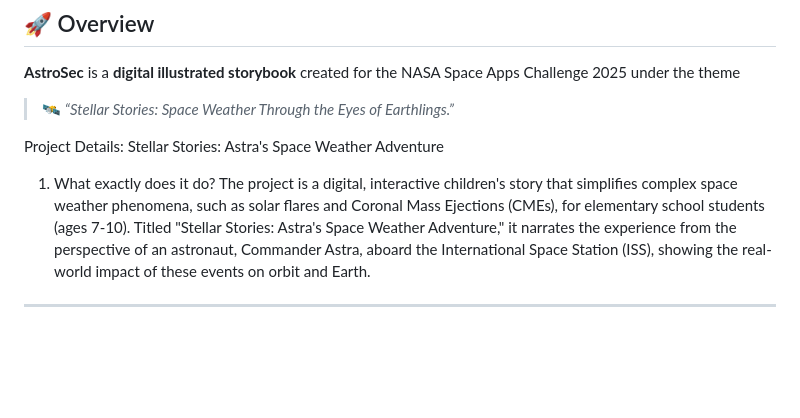
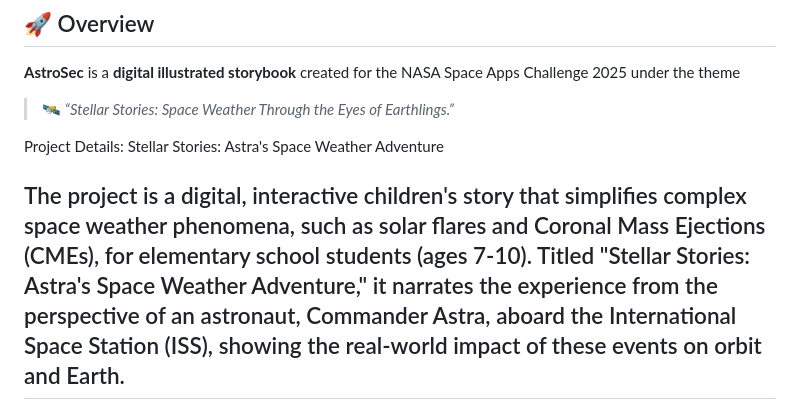
Before and after one commit to Cheiran1/astrosec, a Markdown page: README.md, the part around the change. GitHub-like rendering; blank space fills up the shorter version.

```diff
--- a/README.md
+++ b/README.md
@@ -9,7 +9,7 @@
 > 🛰️ *“Stellar Stories: Space Weather Through the Eyes of Earthlings.”*
 
 Project Details: Stellar Stories: Astra's Space Weather Adventure
-1. What exactly does it do?
+
 The project is a digital, interactive children's story that simplifies complex space weather phenomena, such as solar flares and Coronal Mass Ejections (CMEs), for elementary school students (ages 7-10). Titled "Stellar Stories: Astra's Space Weather Adventure," it narrates the experience from the perspective of an astronaut, Commander Astra, aboard the International Space Station (ISS), showing the real-world impact of these events on orbit and Earth.
 ---
 
```
